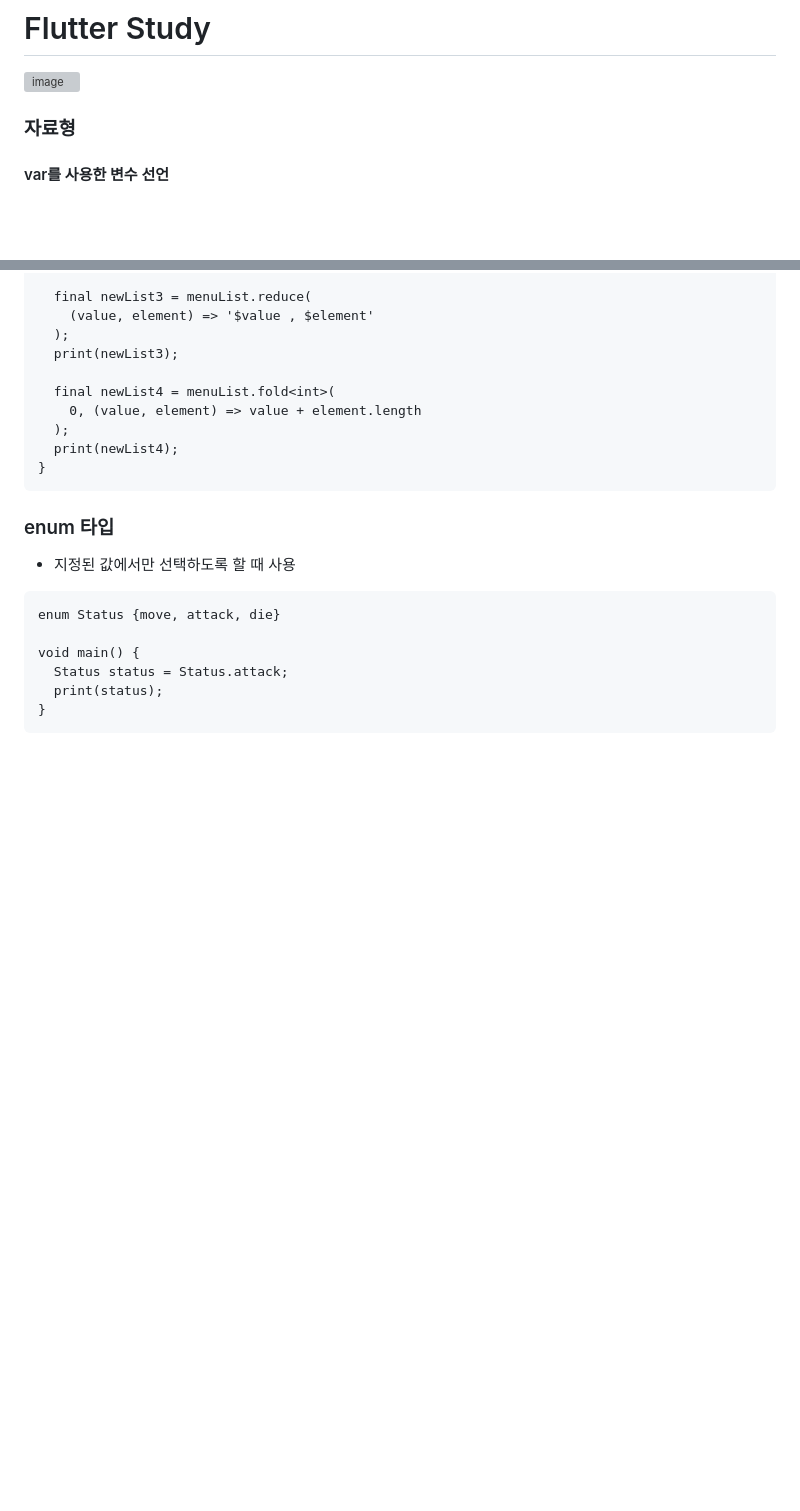
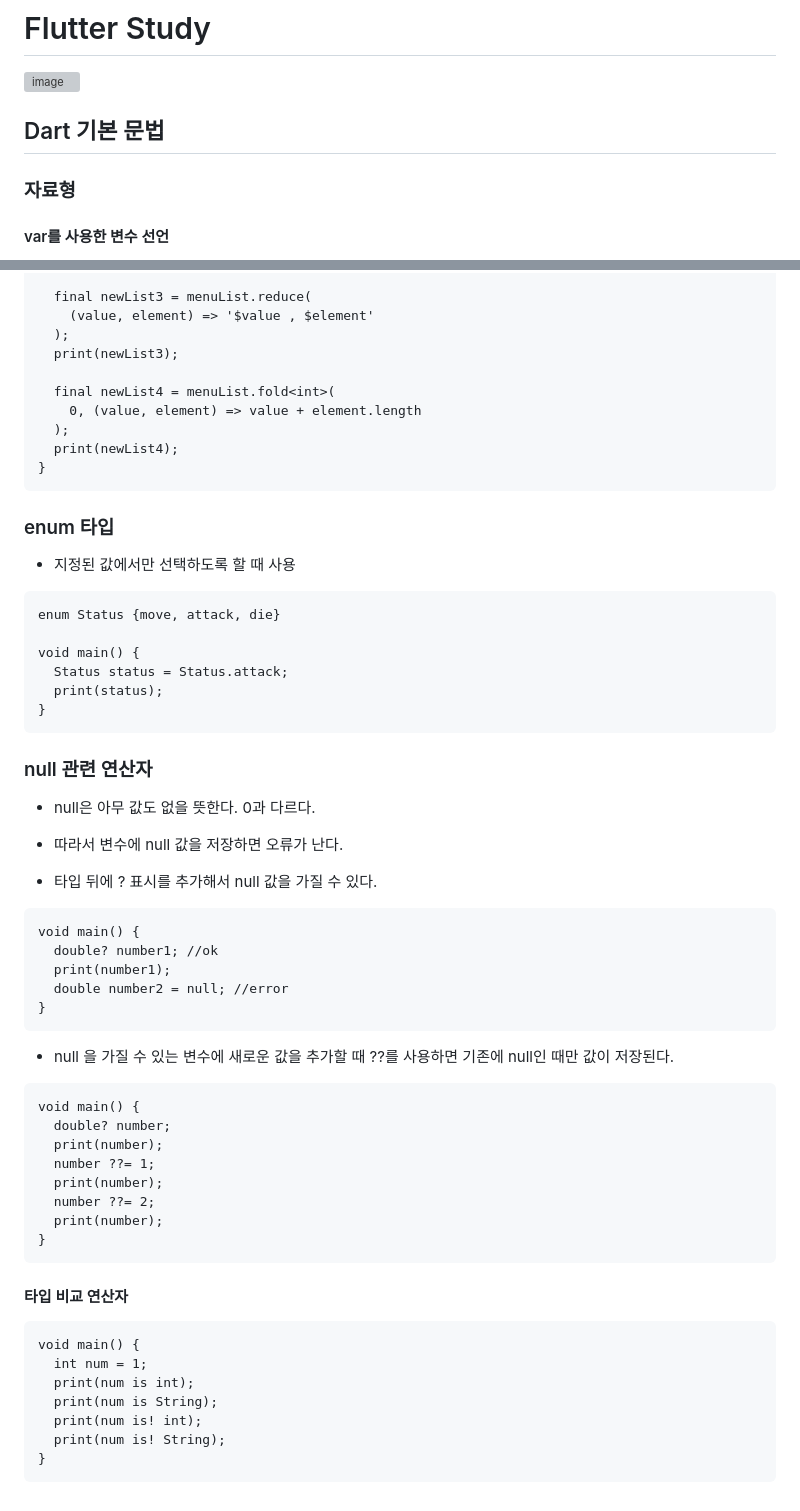
Before and after one commit to rimgosu/FlutterStudy, a Markdown page: README.md, 2 parts joined by grey strips. GitHub-like rendering; blank space fills up the shorter version; grey boxes are pictures that could not be loaded.

````diff
--- a/README.md
+++ b/README.md
@@ -2,6 +2,8 @@
 
 ![image](https://github.com/rimgosu/FlutterStudy/assets/120752098/05e48dd7-ea62-44eb-a313-7a75eb370ef2)
 
+
+## Dart 기본 문법
 ### 자료형
 #### var를 사용한 변수 선언
 
@@ -122,3 +124,44 @@ void main() {
   print(status);
 }
 ```
+
+
+### null 관련 연산자
+
+- null은 아무 값도 없을 뜻한다. 0과 다르다.
+
+- 따라서 변수에 null 값을 저장하면 오류가 난다.
+
+- 타입 뒤에 ? 표시를 추가해서 null 값을 가질 수 있다.
+```
+void main() {
+  double? number1; //ok
+  print(number1);
+  double number2 = null; //error
+}
+```
+- null 을 가질 수 있는 변수에 새로운 값을 추가할 때 ??를 사용하면 기존에 null인 때만 값이 저장된다.
+
+```
+void main() {
+  double? number;
+  print(number);
+  number ??= 1;
+  print(number);
+  number ??= 2;
+  print(number);
+}
+```
+
+
+#### 타입 비교 연산자
+
+```
+void main() {
+  int num = 1;
+  print(num is int);
+  print(num is String);
+  print(num is! int);
+  print(num is! String);
+}
+```
````
